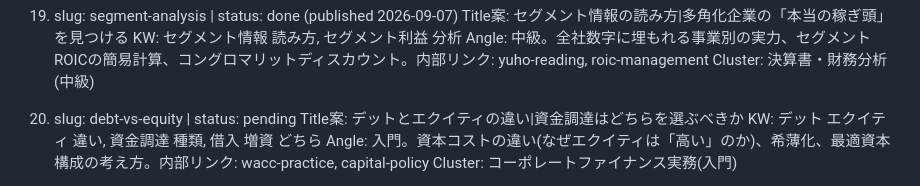
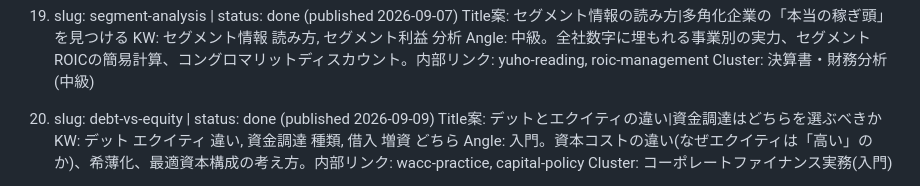
Before and after one commit to Toyo-Ushioda/worldfinanceedu-web, a Markdown page: article_plan_finance.md, the part around the change. GitHub-like rendering.

Commit message:
Mark debt-vs-equity as published

```diff
--- a/article_plan_finance.md
+++ b/article_plan_finance.md
@@ -135,7 +135,7 @@ corporate-valuation / dcf-method / multiples-valuation / financial-statements-ba
     Angle: 中級。全社数字に埋もれる事業別の実力、セグメントROICの簡易計算、コングロマリットディスカウント。内部リンク: yuho-reading, roic-management
     Cluster: 決算書・財務分析(中級)
 
-20. slug: debt-vs-equity | status: pending
+20. slug: debt-vs-equity | status: done (published 2026-09-09)
     Title案: デットとエクイティの違い|資金調達はどちらを選ぶべきか
     KW: デット エクイティ 違い, 資金調達 種類, 借入 増資 どちら
     Angle: 入門。資本コストの違い(なぜエクイティは「高い」のか)、希薄化、最適資本構成の考え方。内部リンク: wacc-practice, capital-policy
```
